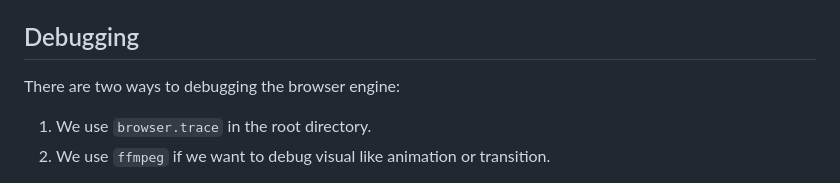
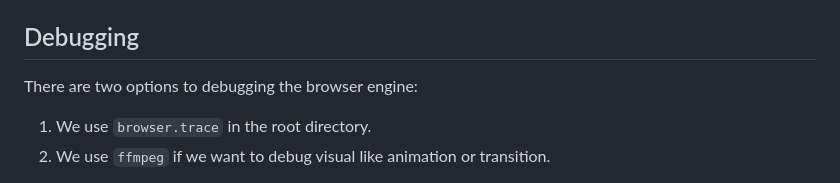
Before and after one commit to kresnasatya/ToyStack, a Markdown page: AGENTS.md, the part around the change. Rendered like a GitHub page.

Commit message:
docs: rename ways to options

```diff
--- a/AGENTS.md
+++ b/AGENTS.md
@@ -51,7 +51,7 @@ For multi-file changes, group the diffs by file and include the file path before
 
 ## Debugging
 
-There are two ways to debugging the browser engine:
+There are two options to debugging the browser engine:
 
 1. We use `browser.trace` in the root directory.
 2. We use `ffmpeg` if we want to debug visual like animation or transition.
```
